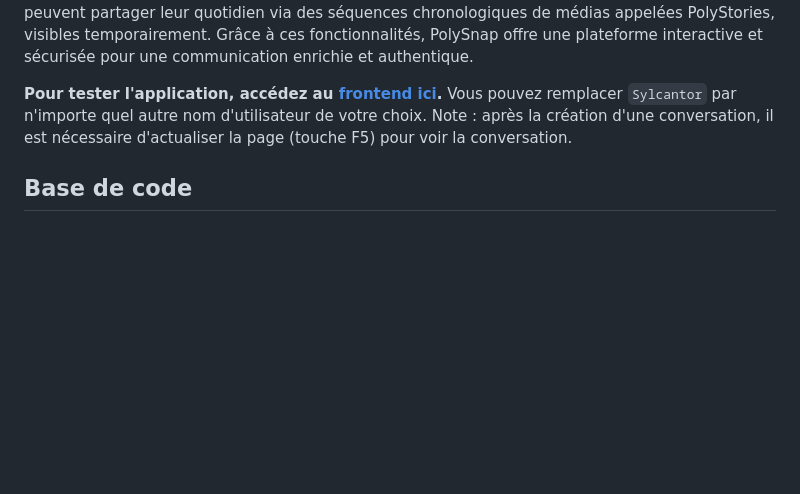
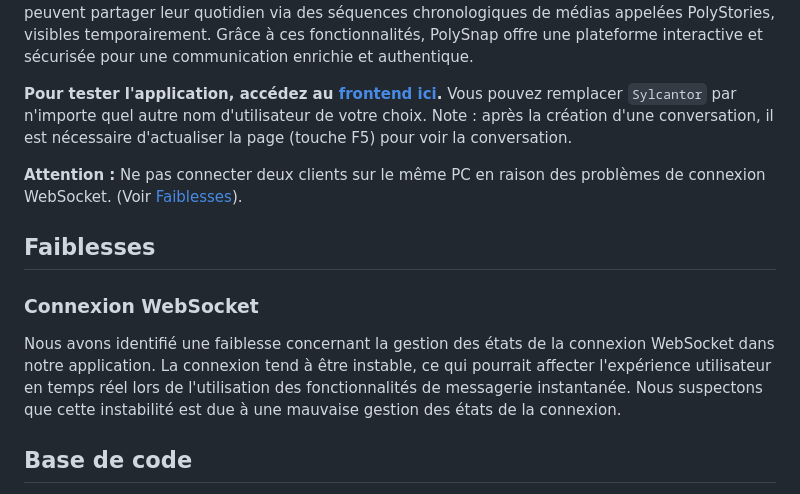
Before and after one commit to pns-si5-cloud/cloud-23-24-polysnap-f, a Markdown page: README.md, the part around the change. GitHub-like rendering; blank space fills up the shorter version.

```diff
--- a/README.md
+++ b/README.md
@@ -12,6 +12,14 @@ Floriane Paris | Floriane-PARIS
 PolySnap est une application de messagerie instantanée permettant aux utilisateurs de communiquer efficacement à travers des messages textuels et des médias visuels. Elle propose des fonctionnalités uniques telles que des messages éphémères qui disparaissent après lecture, et la création de groupes de discussion pour une interaction collaborative. En outre, les utilisateurs peuvent partager leur quotidien via des séquences chronologiques de médias appelées PolyStories, visibles temporairement. Grâce à ces fonctionnalités, PolySnap offre une plateforme interactive et sécurisée pour une communication enrichie et authentique.
 
 **Pour tester l'application, accédez au [frontend ici](https://app-061c7eb9-4e4d-4bff-a3ba-ac5f184e2f25.cleverapps.io/Sylcantor).** Vous pouvez remplacer `Sylcantor` par n'importe quel autre nom d'utilisateur de votre choix. Note : après la création d'une conversation, il est nécessaire d'actualiser la page (touche F5) pour voir la conversation.
+
+**Attention :** Ne pas connecter deux clients sur le même PC en raison des problèmes de connexion WebSocket. (Voir [Faiblesses](#faiblesses)).
+
+## Faiblesses
+
+### Connexion WebSocket
+
+Nous avons identifié une faiblesse concernant la gestion des états de la connexion WebSocket dans notre application. La connexion tend à être instable, ce qui pourrait affecter l'expérience utilisateur en temps réel lors de l'utilisation des fonctionnalités de messagerie instantanée. Nous suspectons que cette instabilité est due à une mauvaise gestion des états de la connexion.
 
 ## Base de code
 
```
